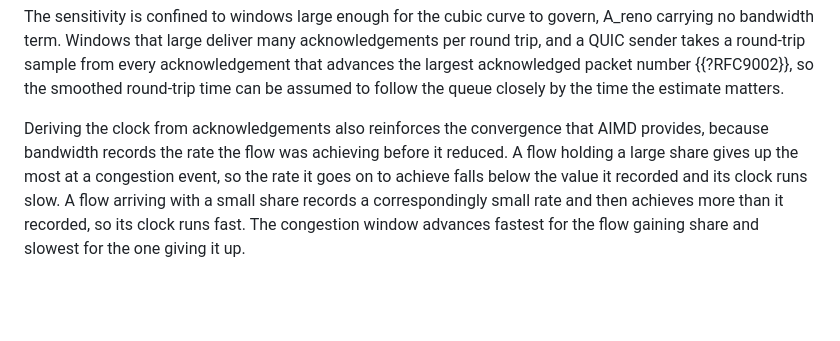
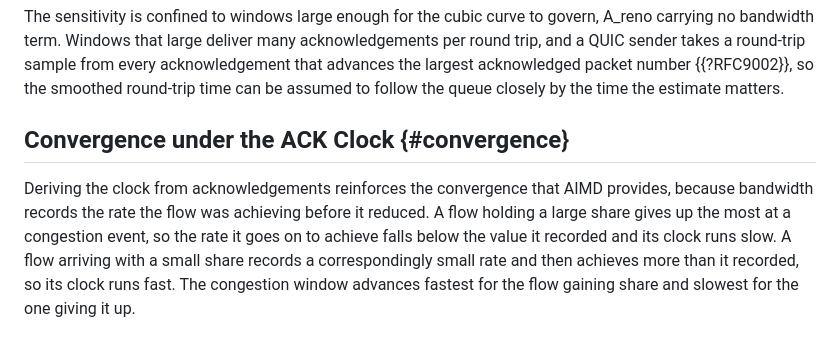
Before and after one commit to kazuho/draft-kazuho-ccwg-cuback, a Markdown page: draft-kazuho-ccwg-cuback.md, the part around the change. Drawn GitHub-style; blank space fills up the shorter version.

Commit message:
split different topics

```diff
--- a/draft-kazuho-ccwg-cuback.md
+++ b/draft-kazuho-ccwg-cuback.md
@@ -256,9 +256,11 @@ from every acknowledgement that advances the largest acknowledged packet number
 {{?RFC9002}}, so the smoothed round-trip time can be assumed to follow the queue
 closely by the time the estimate matters.
 
-Deriving the clock from acknowledgements also reinforces the convergence that
-AIMD provides, because bandwidth records the rate the flow was achieving before
-it reduced. A flow holding a large share gives up the most at a congestion
+## Convergence under the ACK Clock {#convergence}
+
+Deriving the clock from acknowledgements reinforces the convergence that AIMD
+provides, because bandwidth records the rate the flow was achieving before it
+reduced. A flow holding a large share gives up the most at a congestion
 event, so the rate it goes on to achieve falls below the value it recorded and
 its clock runs slow. A flow arriving with a small share records a correspondingly
 small rate and then achieves more than it recorded, so its clock runs fast. The
```
